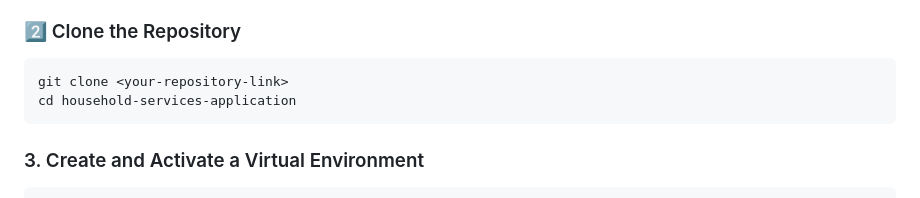
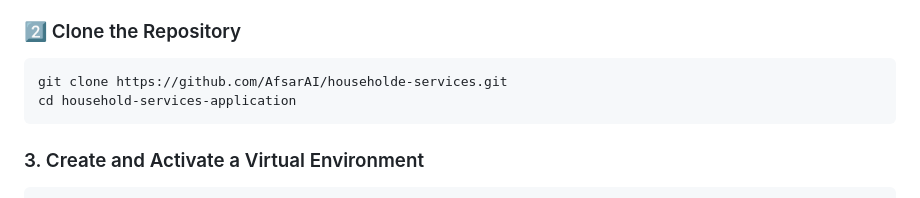
Before and after one commit to AfsarAI/householde-services, a Markdown page: README.md, the part around one of its changes. Drawn GitHub-style.

````diff
--- a/README.md
+++ b/README.md
@@ -79,7 +79,7 @@ Follow these steps to set up and run the project locally.
 
 ### 2️⃣ Clone the Repository
 ```bash
-git clone <your-repository-link>
+git clone https://github.com/AfsarAI/householde-services.git
 cd household-services-application
 ```
 
````
Also changed, not shown: other parts of README.md (+1 -1 lines).
